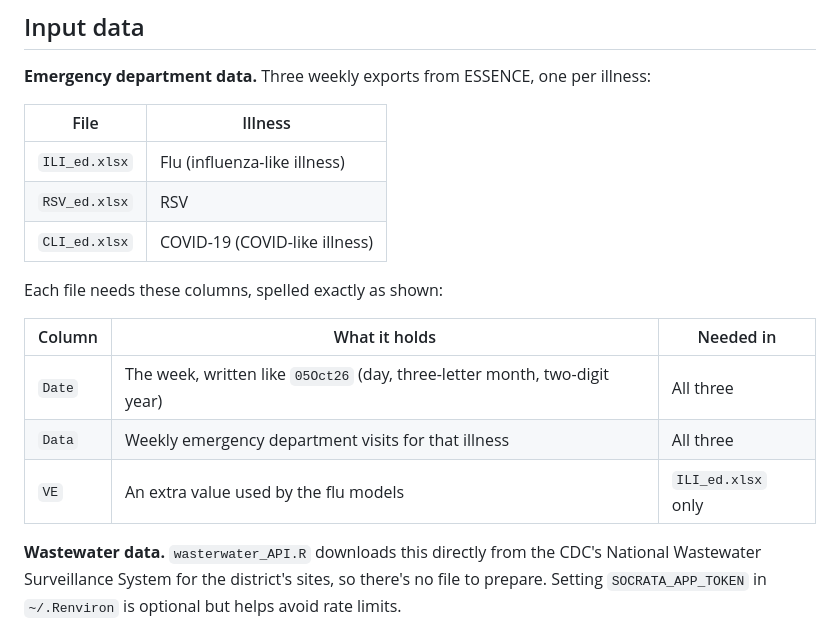
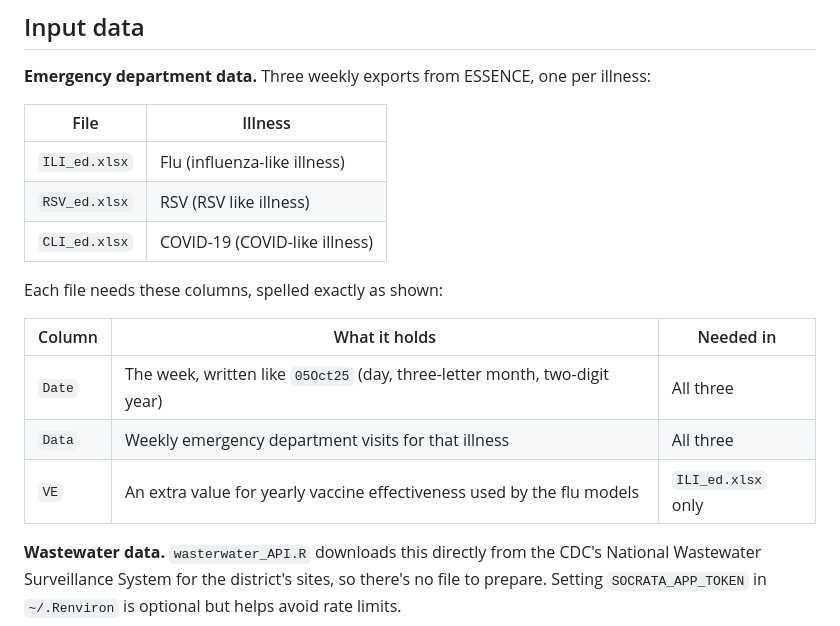
Before and after one commit to Southwest-District-Health/respiratory-forecast, a Markdown page: README.md, the part around the change. Rendered like a GitHub page.

Commit message:
Update README.md
Updated descriptions for RSV and VE columns in README.

```diff
--- a/README.md
+++ b/README.md
@@ -52,16 +52,16 @@ illness:
 | File | Illness |
 |---|---|
 | `ILI_ed.xlsx` | Flu (influenza-like illness) |
-| `RSV_ed.xlsx` | RSV |
+| `RSV_ed.xlsx` | RSV (RSV like illness)|
 | `CLI_ed.xlsx` | COVID-19 (COVID-like illness) |
 
 Each file needs these columns, spelled exactly as shown:
 
 | Column | What it holds | Needed in |
 |---|---|---|
-| `Date` | The week, written like `05Oct26` (day, three-letter month, two-digit year) | All three |
+| `Date` | The week, written like `05Oct25` (day, three-letter month, two-digit year) | All three |
 | `Data` | Weekly emergency department visits for that illness | All three |
-| `VE` | An extra value used by the flu models | `ILI_ed.xlsx` only |
+| `VE` | An extra value for yearly vaccine effectiveness used by the flu models | `ILI_ed.xlsx` only |
 
 **Wastewater data.** `wasterwater_API.R` downloads this directly from the
 CDC's National Wastewater Surveillance System for the district's sites, so
```
